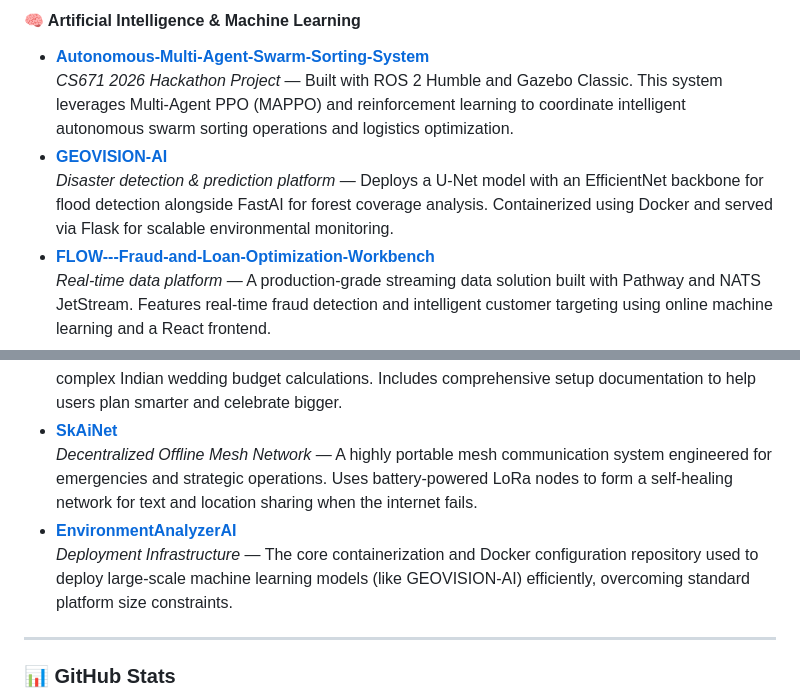
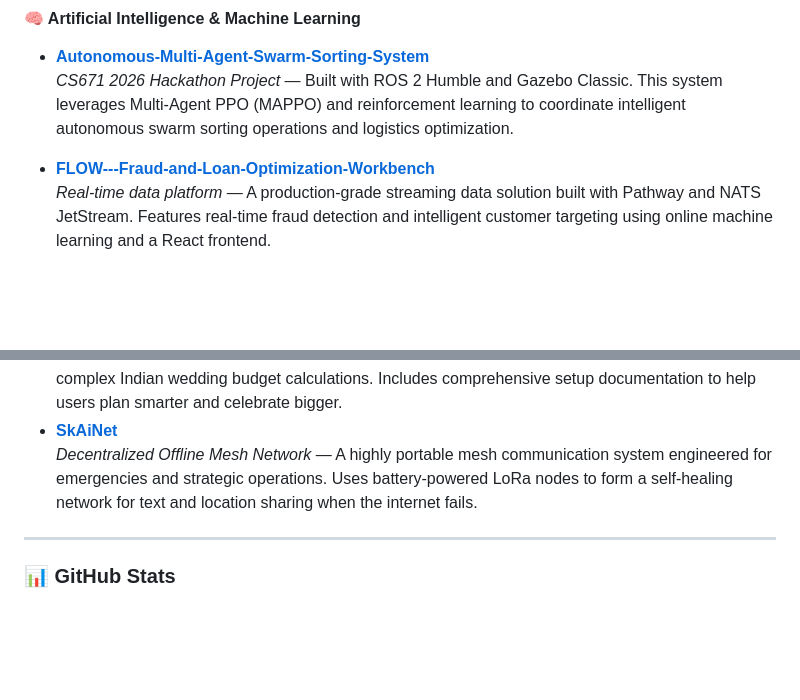
Before and after one commit to Arihant-Kumar-Jain/Arihant-Kumar-Jain, a Markdown page: README.md, 2 parts joined by grey strips. GitHub-like rendering; blank space fills up the shorter version.

Commit message:
Remove GEOVISION-AI and EnvironmentAnalyzerAI from featured projects

```diff
--- a/README.md
+++ b/README.md
@@ -62,8 +62,7 @@ Here are some of the interesting projects I've been working on:
 #### 🧠 Artificial Intelligence & Machine Learning
 - **[Autonomous-Multi-Agent-Swarm-Sorting-System](https://github.com/Arihant-Kumar-Jain/Autonomous-Multi-Agent-Swarm-Sorting-System)**
   *CS671 2026 Hackathon Project* — Built with ROS 2 Humble and Gazebo Classic. This system leverages Multi-Agent PPO (MAPPO) and reinforcement learning to coordinate intelligent autonomous swarm sorting operations and logistics optimization.
-- **[GEOVISION-AI](https://github.com/Arihant-Kumar-Jain/GEOVISION-AI)**
-  *Disaster detection & prediction platform* — Deploys a U-Net model with an EfficientNet backbone for flood detection alongside FastAI for forest coverage analysis. Containerized using Docker and served via Flask for scalable environmental monitoring.
+
 - **[FLOW---Fraud-and-Loan-Optimization-Workbench](https://github.com/Arihant-Kumar-Jain/FLOW---Fraud-and-Loan-Optimization-Workbench)**
   *Real-time data platform* — A production-grade streaming data solution built with Pathway and NATS JetStream. Features real-time fraud detection and intelligent customer targeting using online machine learning and a React frontend.
 
@@ -74,8 +73,7 @@ Here are some of the interesting projects I've been working on:
   *AI-Powered Budget Estimator* — An intuitive web application designed to streamline and automate complex Indian wedding budget calculations. Includes comprehensive setup documentation to help users plan smarter and celebrate bigger.
 - **[SkAiNet](https://github.com/Arihant-Kumar-Jain/SkAiNet)**
   *Decentralized Offline Mesh Network* — A highly portable mesh communication system engineered for emergencies and strategic operations. Uses battery-powered LoRa nodes to form a self-healing network for text and location sharing when the internet fails.
-- **[EnvironmentAnalyzerAI](https://github.com/Arihant-Kumar-Jain/EnvironmentAnalyzerAI)**
-  *Deployment Infrastructure* — The core containerization and Docker configuration repository used to deploy large-scale machine learning models (like GEOVISION-AI) efficiently, overcoming standard platform size constraints.
+
 
 ---
 
```
